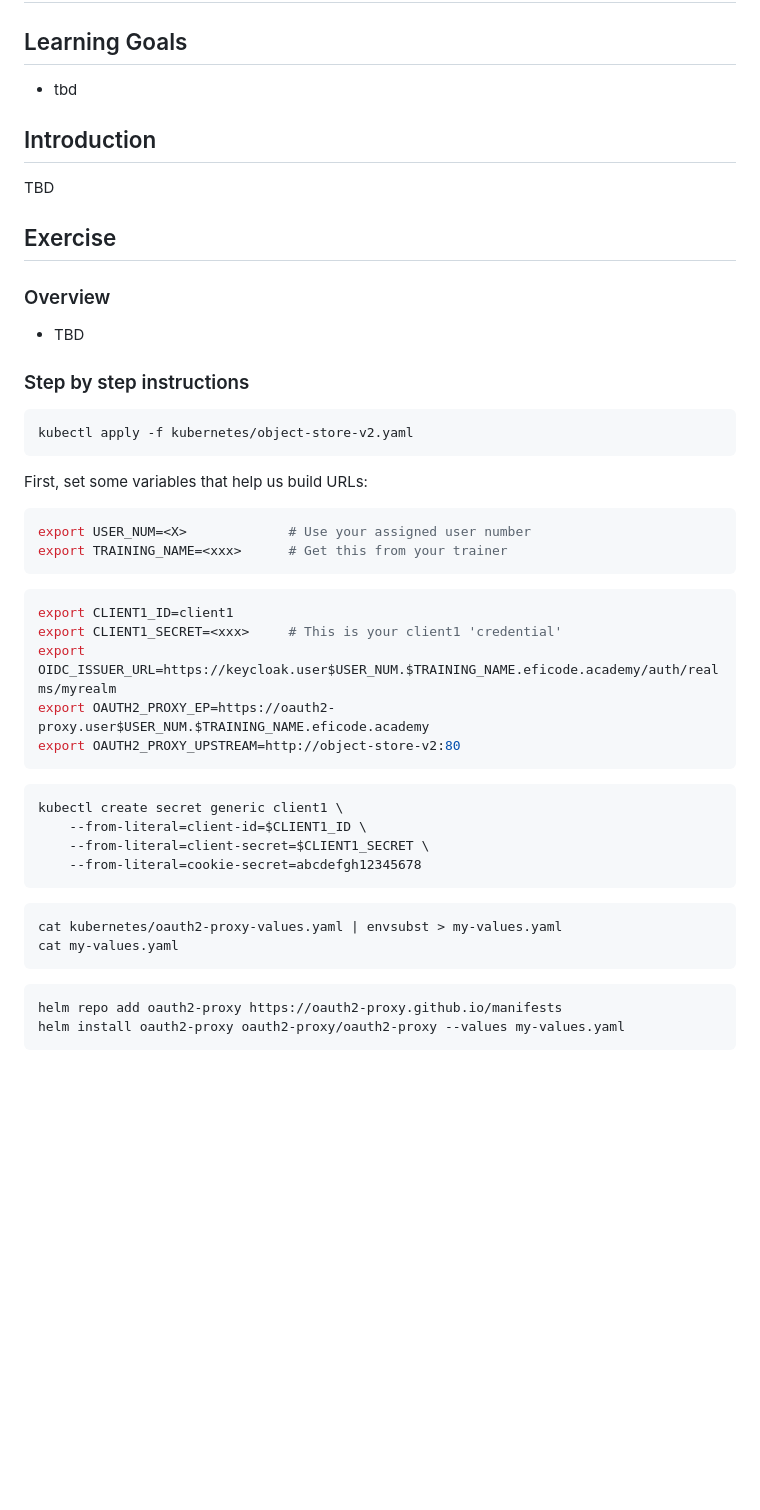
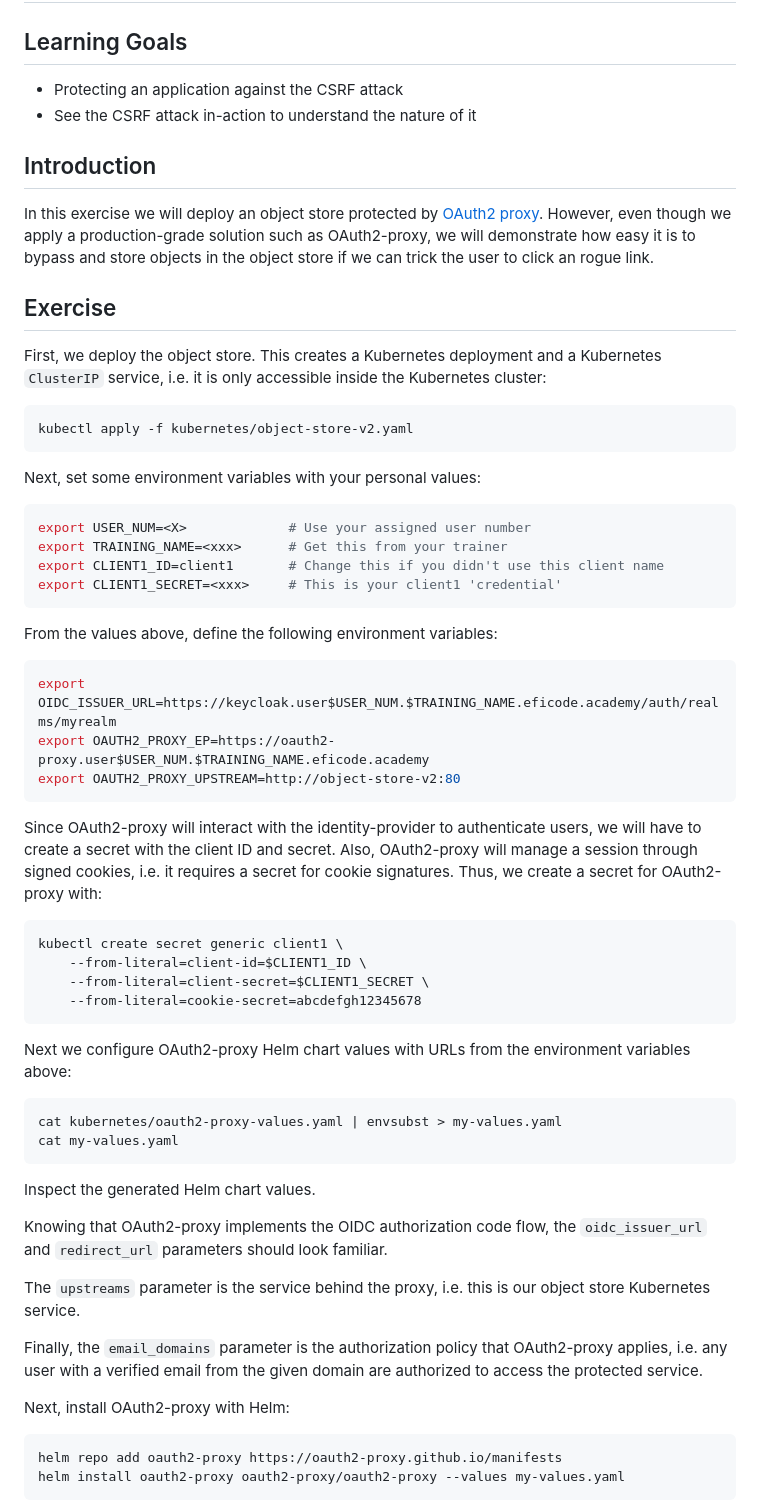
Before and after one commit to eficode-academy/oidc-oauth2-katas, a Markdown page: csrf-attacks.md, the part around the change printed below. GitHub-like rendering; blank space fills up the shorter version.

Commit message:
Update exercises

````diff
--- a/csrf-attacks.md
+++ b/csrf-attacks.md
@@ -2,42 +2,49 @@
 
 ## Learning Goals
 
-- tbd
+- Protecting an application against the CSRF attack
+- See the CSRF attack in-action to understand the nature of it
 
 ## Introduction
 
-TBD
+In this exercise we will deploy an object store protected by [OAuth2
+proxy](https://github.com/oauth2-proxy/oauth2-proxy). However, even
+though we apply a production-grade solution such as OAuth2-proxy, we
+will demonstrate how easy it is to bypass and store objects in the
+object store if we can trick the user to click an rogue link.
 
 ## Exercise
 
-### Overview
-
-- TBD
-
-### Step by step instructions
-
-
+First, we deploy the object store. This creates a Kubernetes
+deployment and a Kubernetes `ClusterIP` service, i.e. it is only
+accessible inside the Kubernetes cluster:
 
 ```console
 kubectl apply -f kubernetes/object-store-v2.yaml
 ```
 
-
-
-First, set some variables that help us build URLs:
+Next, set some environment variables with your personal values:
 
 ```console
 export USER_NUM=<X>             # Use your assigned user number
 export TRAINING_NAME=<xxx>      # Get this from your trainer
+export CLIENT1_ID=client1       # Change this if you didn't use this client name
+export CLIENT1_SECRET=<xxx>     # This is your client1 'credential'
 ```
 
+From the values above, define the following environment variables:
+
 ```console
-export CLIENT1_ID=client1
-export CLIENT1_SECRET=<xxx>     # This is your client1 'credential'
 export OIDC_ISSUER_URL=https://keycloak.user$USER_NUM.$TRAINING_NAME.eficode.academy/auth/realms/myrealm
 export OAUTH2_PROXY_EP=https://oauth2-proxy.user$USER_NUM.$TRAINING_NAME.eficode.academy
 export OAUTH2_PROXY_UPSTREAM=http://object-store-v2:80
 ```
+
+Since OAuth2-proxy will interact with the identity-provider to
+authenticate users, we will have to create a secret with the client ID
+and secret. Also, OAuth2-proxy will manage a session through signed
+cookies, i.e. it requires a secret for cookie signatures. Thus, we
+create a secret for OAuth2-proxy with:
 
 ```
 kubectl create secret generic client1 \
@@ -46,10 +53,28 @@ kubectl create secret generic client1 \
     --from-literal=cookie-secret=abcdefgh12345678
 ```
 
+Next we configure OAuth2-proxy Helm chart values with URLs from the
+environment variables above:
+
 ```console
 cat kubernetes/oauth2-proxy-values.yaml | envsubst > my-values.yaml
 cat my-values.yaml
 ```
+
+Inspect the generated Helm chart values.
+
+Knowing that OAuth2-proxy implements the OIDC authorization code flow,
+the `oidc_issuer_url` and `redirect_url` parameters should look
+familiar.
+
+The `upstreams` parameter is the service behind the proxy, i.e. this is
+our object store Kubernetes service.
+
+Finally, the `email_domains` parameter is the authorization policy
+that OAuth2-proxy applies, i.e. any user with a verified email from
+the given domain are authorized to access the protected service.
+
+Next, install OAuth2-proxy with Helm:
 
 ```console
 helm repo add oauth2-proxy https://oauth2-proxy.github.io/manifests
````
Also changed, not shown: other parts of csrf-attacks.md (+46 -25 lines), authorizing-proxy.md (+7 -6 lines), images/hazard.png (added).
